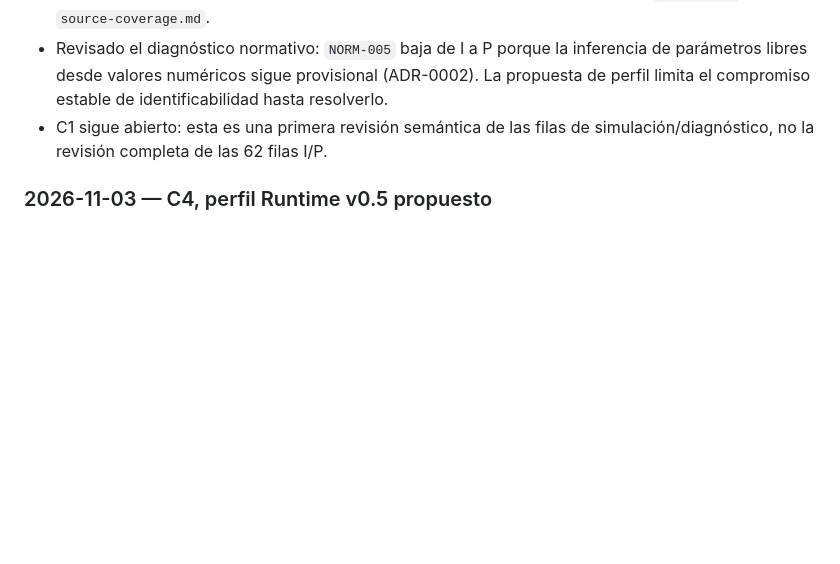
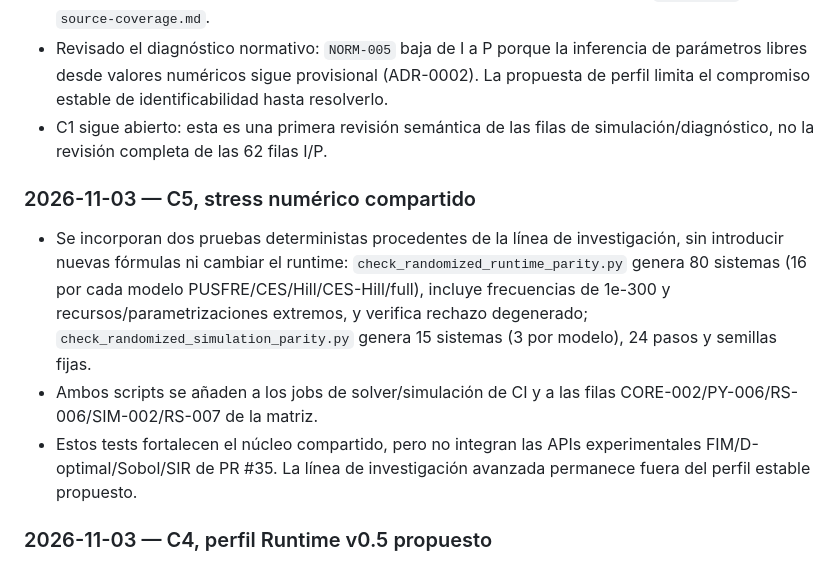
Before and after one commit to orbitalronin94/ronin-lang, a Markdown page: docs/runtime-v0.5-release-plan.md, the part around the change. Drawn GitHub-style; blank space fills up the shorter version.

Commit message:
docs: record randomized numerical stress checkpoint

```diff
--- a/docs/runtime-v0.5-release-plan.md
+++ b/docs/runtime-v0.5-release-plan.md
@@ -135,6 +135,12 @@ C3 y C4 pueden avanzar en paralelo, pero el perfil candidato no se congela hasta
 - Revisado el diagnóstico normativo: `NORM-005` baja de I a P porque la inferencia de parámetros libres desde valores numéricos sigue provisional (ADR-0002). La propuesta de perfil limita el compromiso estable de identificabilidad hasta resolverlo.
 - C1 sigue abierto: esta es una primera revisión semántica de las filas de simulación/diagnóstico, no la revisión completa de las 62 filas I/P.
 
+### 2026-11-03 — C5, stress numérico compartido
+
+- Se incorporan dos pruebas deterministas procedentes de la línea de investigación, sin introducir nuevas fórmulas ni cambiar el runtime: `check_randomized_runtime_parity.py` genera 80 sistemas (16 por cada modelo PUSFRE/CES/Hill/CES-Hill/full), incluye frecuencias de 1e-300 y recursos/parametrizaciones extremos, y verifica rechazo degenerado; `check_randomized_simulation_parity.py` genera 15 sistemas (3 por modelo), 24 pasos y semillas fijas.
+- Ambos scripts se añaden a los jobs de solver/simulación de CI y a las filas CORE-002/PY-006/RS-006/SIM-002/RS-007 de la matriz.
+- Estos tests fortalecen el núcleo compartido, pero no integran las APIs experimentales FIM/D-optimal/Sobol/SIR de PR #35. La línea de investigación avanzada permanece fuera del perfil estable propuesto.
+
 ### 2026-11-03 — C4, perfil Runtime v0.5 propuesto
 
 - Creado [`docs/runtime-v0.5-profile-proposal.md`](runtime-v0.5-profile-proposal.md), con alcance incluido, límites de contrato y exclusiones explícitas.
```
